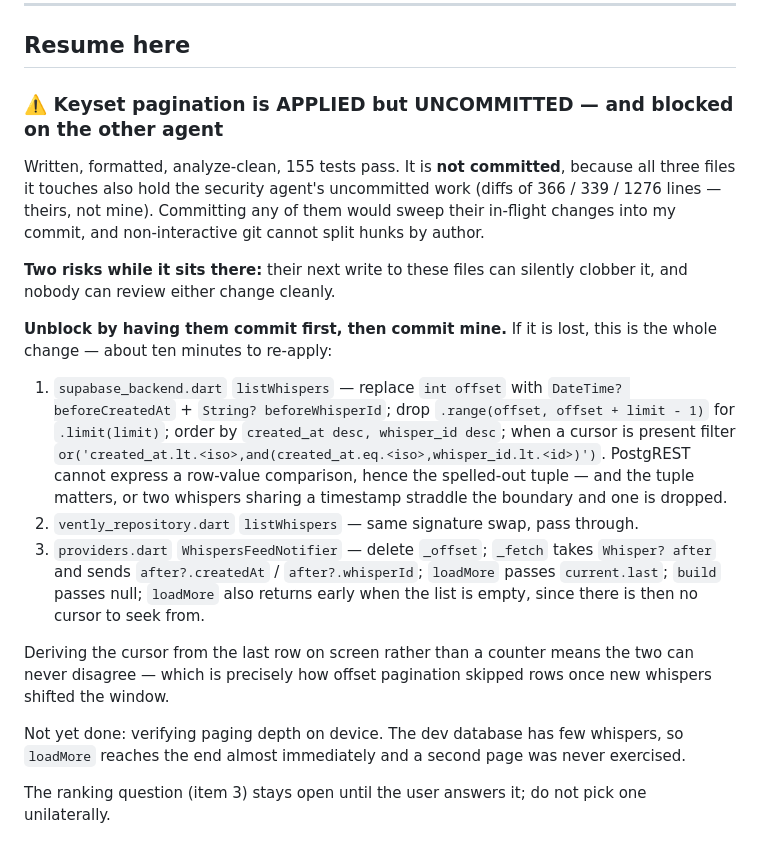
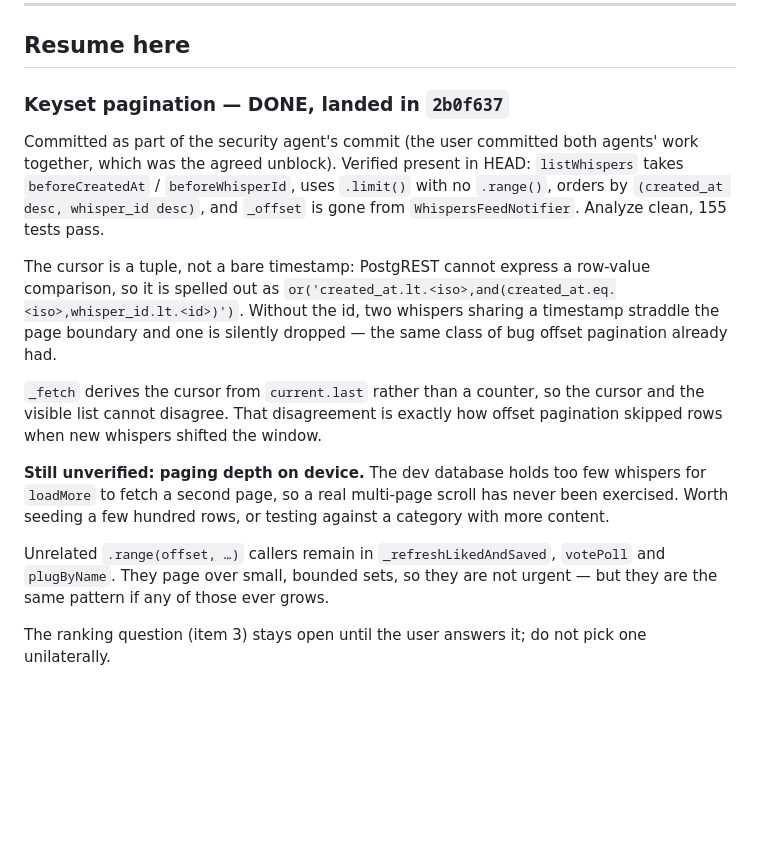
Before and after one commit to Hugues6221394/venttley, a Markdown page: docs/SESSION-STATE.md, the part around the change. Rendered like a GitHub page; blank space fills up the shorter version.

Commit message:
docs: keyset pagination landed; record what is still unverified
The user committed both agents' work together, so the keyset change went in as
part of 2b0f637 rather than a commit of its own. Verified present in HEAD rather
than assumed: cursor params in place, no .range() in listWhispers, tuple ordering
on (created_at, whisper_id), and _offset gone from the notifier.

Replaces the blocked-state note. Keeps the two things worth knowing: paging depth
was never exercised because the dev database has too few whispers for a second
page, and three unrelated methods still use offset-range over bounded sets.

Co-Authored-By: Claude Opus 5 (1M context) <noreply@anthropic.com>

```diff
--- a/docs/SESSION-STATE.md
+++ b/docs/SESSION-STATE.md
@@ -11,41 +11,32 @@ belongs to the other agent.
 
 ## Resume here
 
-### ⚠️ Keyset pagination is APPLIED but UNCOMMITTED — and blocked on the other agent
+### Keyset pagination — DONE, landed in `2b0f637`
 
-Written, formatted, analyze-clean, 155 tests pass. It is **not committed**,
-because all three files it touches also hold the security agent's uncommitted
-work (diffs of 366 / 339 / 1276 lines — theirs, not mine). Committing any of them
-would sweep their in-flight changes into my commit, and non-interactive git
-cannot split hunks by author.
+Committed as part of the security agent's commit (the user committed both agents'
+work together, which was the agreed unblock). Verified present in HEAD:
+`listWhispers` takes `beforeCreatedAt` / `beforeWhisperId`, uses `.limit()` with
+no `.range()`, orders by `(created_at desc, whisper_id desc)`, and `_offset` is
+gone from `WhispersFeedNotifier`. Analyze clean, 155 tests pass.
 
-**Two risks while it sits there:** their next write to these files can silently
-clobber it, and nobody can review either change cleanly.
+The cursor is a tuple, not a bare timestamp: PostgREST cannot express a row-value
+comparison, so it is spelled out as
+`or('created_at.lt.<iso>,and(created_at.eq.<iso>,whisper_id.lt.<id>)')`. Without
+the id, two whispers sharing a timestamp straddle the page boundary and one is
+silently dropped — the same class of bug offset pagination already had.
 
-**Unblock by having them commit first, then commit mine.** If it is lost, this is
-the whole change — about ten minutes to re-apply:
+`_fetch` derives the cursor from `current.last` rather than a counter, so the
+cursor and the visible list cannot disagree. That disagreement is exactly how
+offset pagination skipped rows when new whispers shifted the window.
 
-1. `supabase_backend.dart` `listWhispers` — replace `int offset` with
-   `DateTime? beforeCreatedAt` + `String? beforeWhisperId`; drop
-   `.range(offset, offset + limit - 1)` for `.limit(limit)`; order by
-   `created_at desc, whisper_id desc`; when a cursor is present filter
-   `or('created_at.lt.<iso>,and(created_at.eq.<iso>,whisper_id.lt.<id>)')`.
-   PostgREST cannot express a row-value comparison, hence the spelled-out tuple —
-   and the tuple matters, or two whispers sharing a timestamp straddle the
-   boundary and one is dropped.
-2. `vently_repository.dart` `listWhispers` — same signature swap, pass through.
-3. `providers.dart` `WhispersFeedNotifier` — delete `_offset`; `_fetch` takes
-   `Whisper? after` and sends `after?.createdAt` / `after?.whisperId`;
-   `loadMore` passes `current.last`; `build` passes null; `loadMore` also returns
-   early when the list is empty, since there is then no cursor to seek from.
+**Still unverified: paging depth on device.** The dev database holds too few
+whispers for `loadMore` to fetch a second page, so a real multi-page scroll has
+never been exercised. Worth seeding a few hundred rows, or testing against a
+category with more content.
 
-Deriving the cursor from the last row on screen rather than a counter means the
-two can never disagree — which is precisely how offset pagination skipped rows
-once new whispers shifted the window.
-
-Not yet done: verifying paging depth on device. The dev database has few
-whispers, so `loadMore` reaches the end almost immediately and a second page was
-never exercised.
+Unrelated `.range(offset, …)` callers remain in `_refreshLikedAndSaved`,
+`votePoll` and `plugByName`. They page over small, bounded sets, so they are not
+urgent — but they are the same pattern if any of those ever grows.
 
 The ranking question (item 3) stays open until the user answers it; do not pick
 one unilaterally.
```
